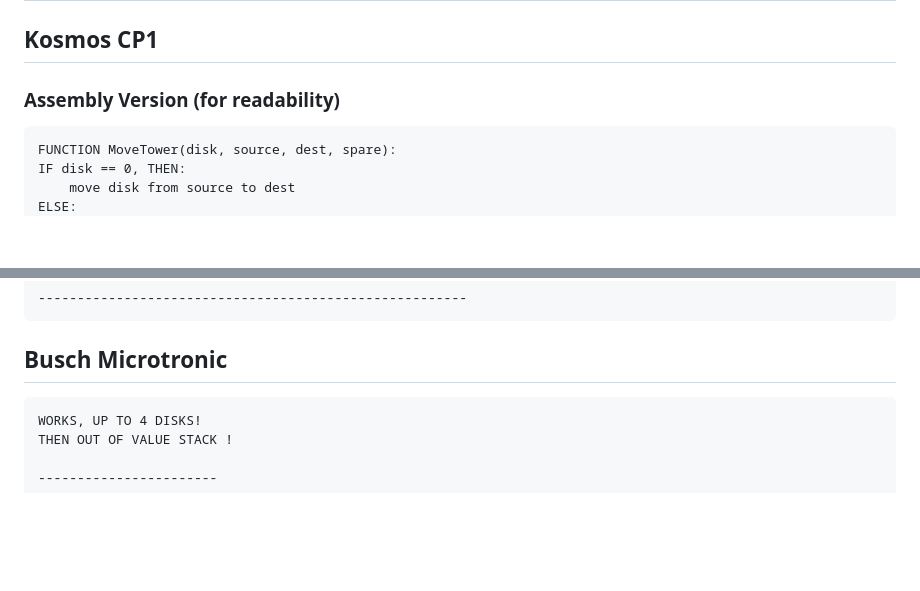
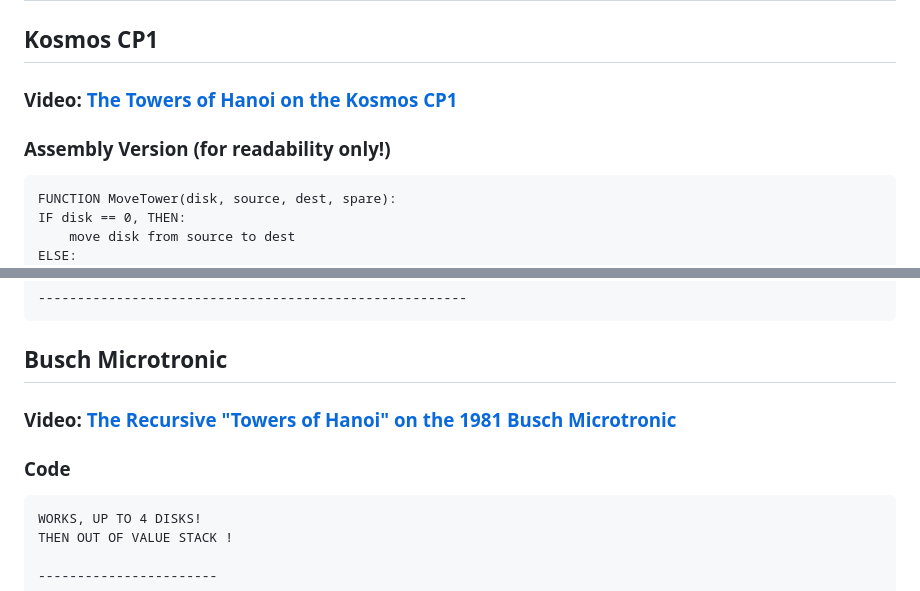
Before and after one commit to lambdamikel/towers-of-hanoi, a Markdown page: README.md, 2 parts joined by grey strips. Drawn GitHub-style; blank space fills up the shorter version.

````diff
--- a/README.md
+++ b/README.md
@@ -2,7 +2,9 @@
 
 ## Kosmos CP1
 
-### Assembly Version (for readability)
+### Video: [The Towers of Hanoi on the Kosmos CP1](https://youtu.be/SXnRAB-B1f0)
+
+### Assembly Version (for readability only!)
 
 ```
 FUNCTION MoveTower(disk, source, dest, spare):
@@ -814,6 +816,10 @@ return block:
 
 ## Busch Microtronic
 
+### Video: [The Recursive "Towers of Hanoi" on the 1981 Busch Microtronic](https://youtu.be/SwUh-Cs_eZE?list=PLvdXKcHrGqhe_Snxh4nh8RMDz2SiUDCHH)
+
+### Code
+
 ```
 WORKS, UP TO 4 DISKS!
 THEN OUT OF VALUE STACK !
````
